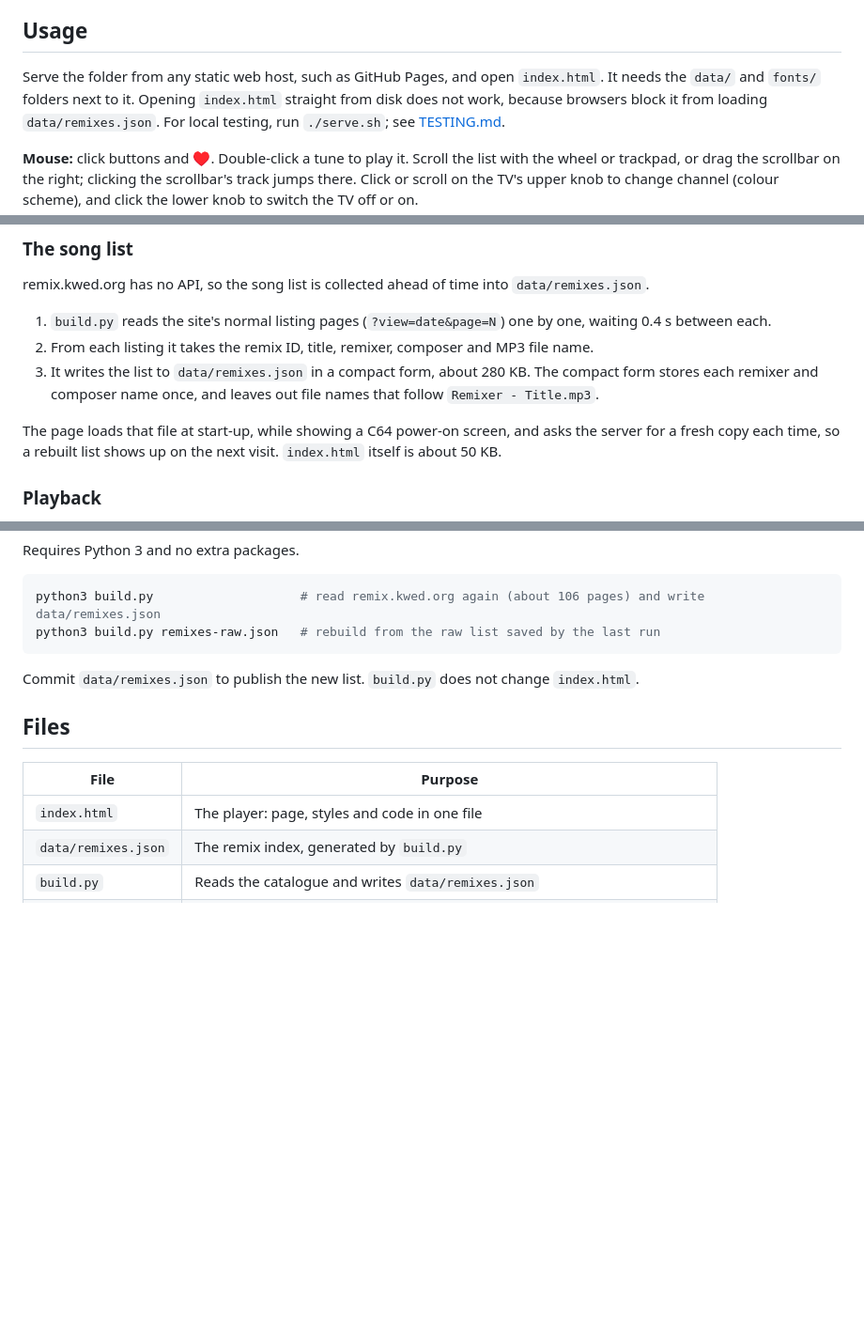
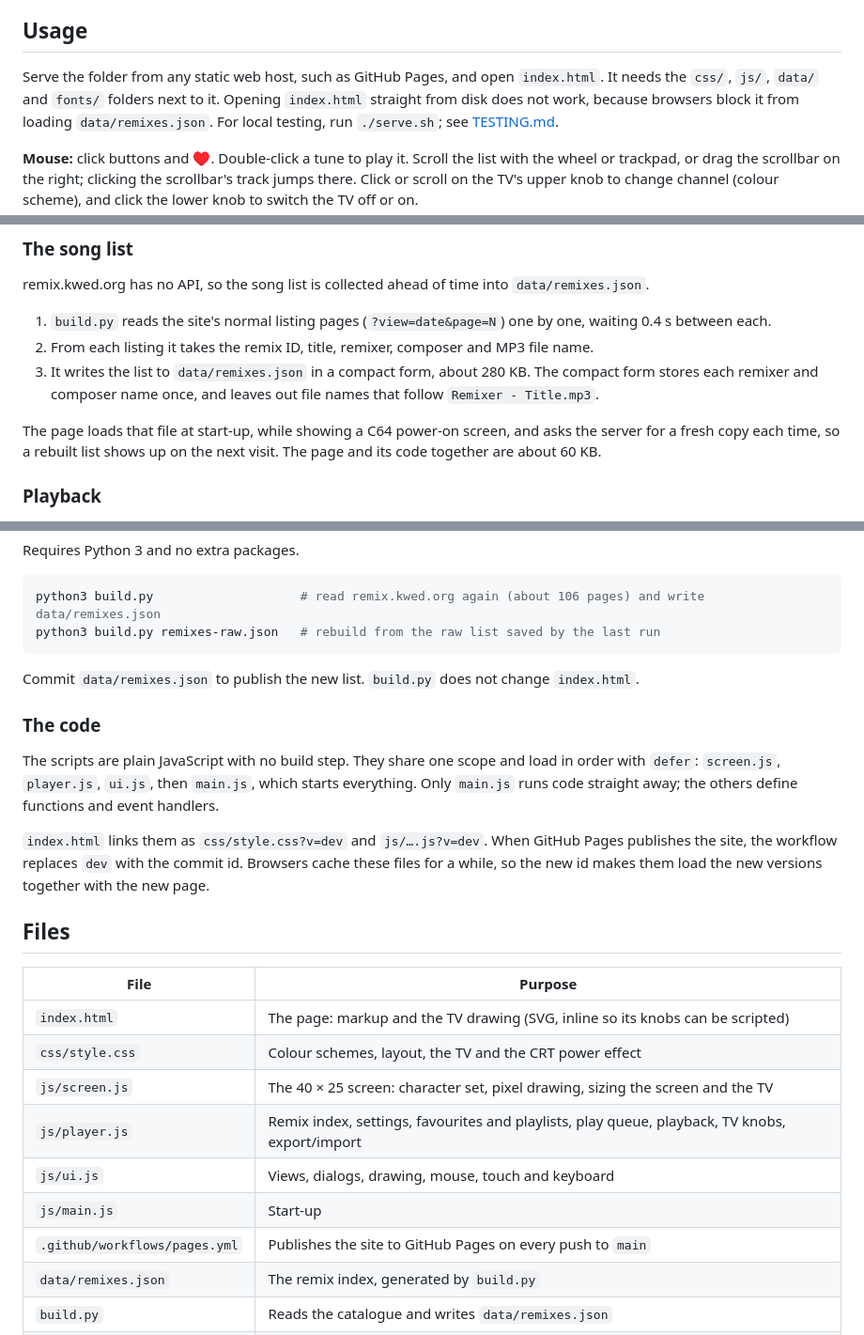
Before and after one commit to christian-andersson/play-remixed, a Markdown page: README.md, 3 parts joined by grey strips. Shown at 94% size. Drawn GitHub-style; blank space fills up the shorter version.

Commit message:
Document the file layout and versioned links
Co-Authored-By: Claude Opus 5.5 <noreply@anthropic.com>

```diff
--- a/README.md
+++ b/README.md
@@ -34,7 +34,7 @@ like a radio, with playlists, favourites, shuffle and repeat. There is no server
 ## Usage
 
 Serve the folder from any static web host, such as GitHub Pages, and open `index.html`. It needs the
-`data/` and `fonts/` folders next to it. Opening `index.html` straight from disk does not work, because
+`css/`, `js/`, `data/` and `fonts/` folders next to it. Opening `index.html` straight from disk does not work, because
 browsers block it from loading `data/remixes.json`. For local testing, run `./serve.sh`; see
 [TESTING.md](TESTING.md).
 
@@ -81,7 +81,8 @@ remix.kwed.org has no API, so the song list is collected ahead of time into `dat
    each remixer and composer name once, and leaves out file names that follow `Remixer - Title.mp3`.
 
 The page loads that file at start-up, while showing a C64 power-on screen, and asks the server for a
-fresh copy each time, so a rebuilt list shows up on the next visit. `index.html` itself is about 50 KB.
+fresh copy each time, so a rebuilt list shows up on the next visit. The page and its code together are
+about 60 KB.
 
 ### Playback
 
@@ -153,11 +154,27 @@ python3 build.py remixes-raw.json   # rebuild from the raw list saved by the las
 
 Commit `data/remixes.json` to publish the new list. `build.py` does not change `index.html`.
 
+### The code
+
+The scripts are plain JavaScript with no build step. They share one scope and load in order with
+`defer`: `screen.js`, `player.js`, `ui.js`, then `main.js`, which starts everything. Only `main.js`
+runs code straight away; the others define functions and event handlers.
+
+`index.html` links them as `css/style.css?v=dev` and `js/….js?v=dev`. When GitHub Pages publishes the
+site, the workflow replaces `dev` with the commit id. Browsers cache these files for a while, so the new
+id makes them load the new versions together with the new page.
+
 ## Files
 
 | File | Purpose |
 |---|---|
-| `index.html` | The player: page, styles and code in one file |
+| `index.html` | The page: markup and the TV drawing (SVG, inline so its knobs can be scripted) |
+| `css/style.css` | Colour schemes, layout, the TV and the CRT power effect |
+| `js/screen.js` | The 40 × 25 screen: character set, pixel drawing, sizing the screen and the TV |
+| `js/player.js` | Remix index, settings, favourites and playlists, play queue, playback, TV knobs, export/import |
+| `js/ui.js` | Views, dialogs, drawing, mouse, touch and keyboard |
+| `js/main.js` | Start-up |
+| `.github/workflows/pages.yml` | Publishes the site to GitHub Pages on every push to `main` |
 | `data/remixes.json` | The remix index, generated by `build.py` |
 | `build.py` | Reads the catalogue and writes `data/remixes.json` |
 | `favicon.svg` | The Commodore logo, used as the browser tab icon (CC BY-SA 4.0, see below) |
```
Also changed, not shown: TESTING.md (+2 -2 lines).
